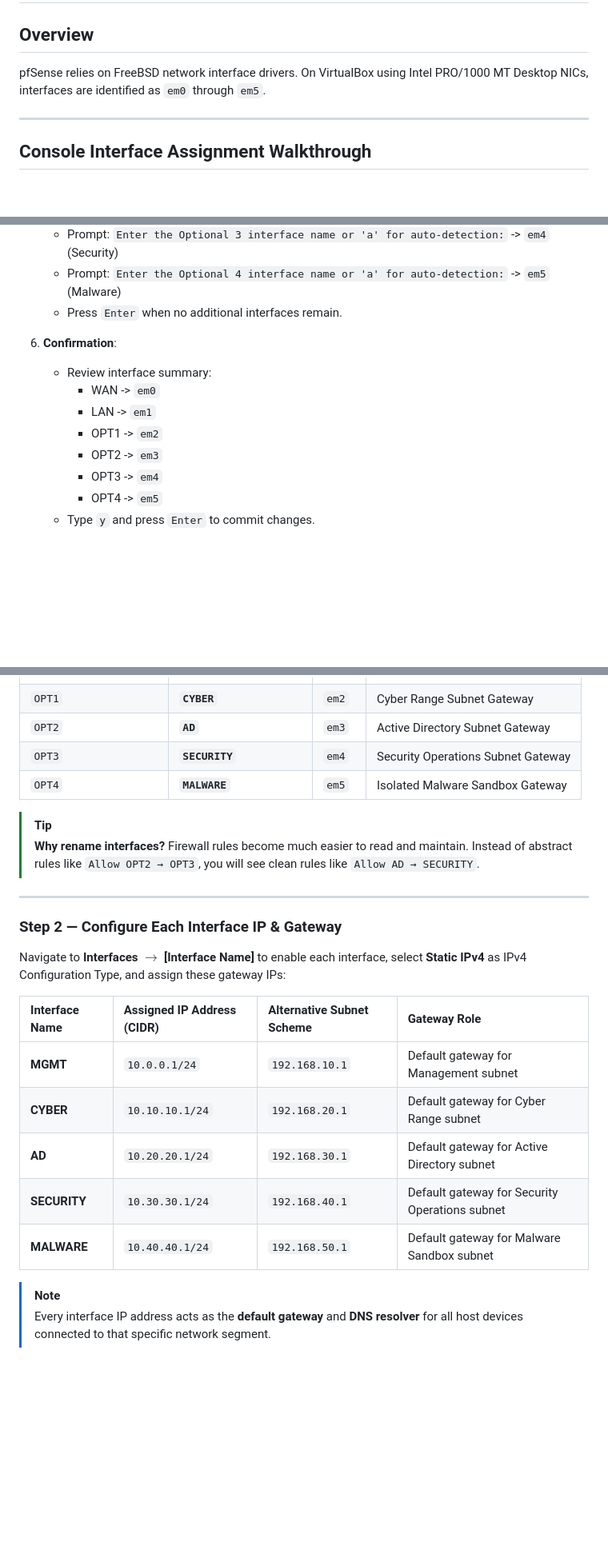
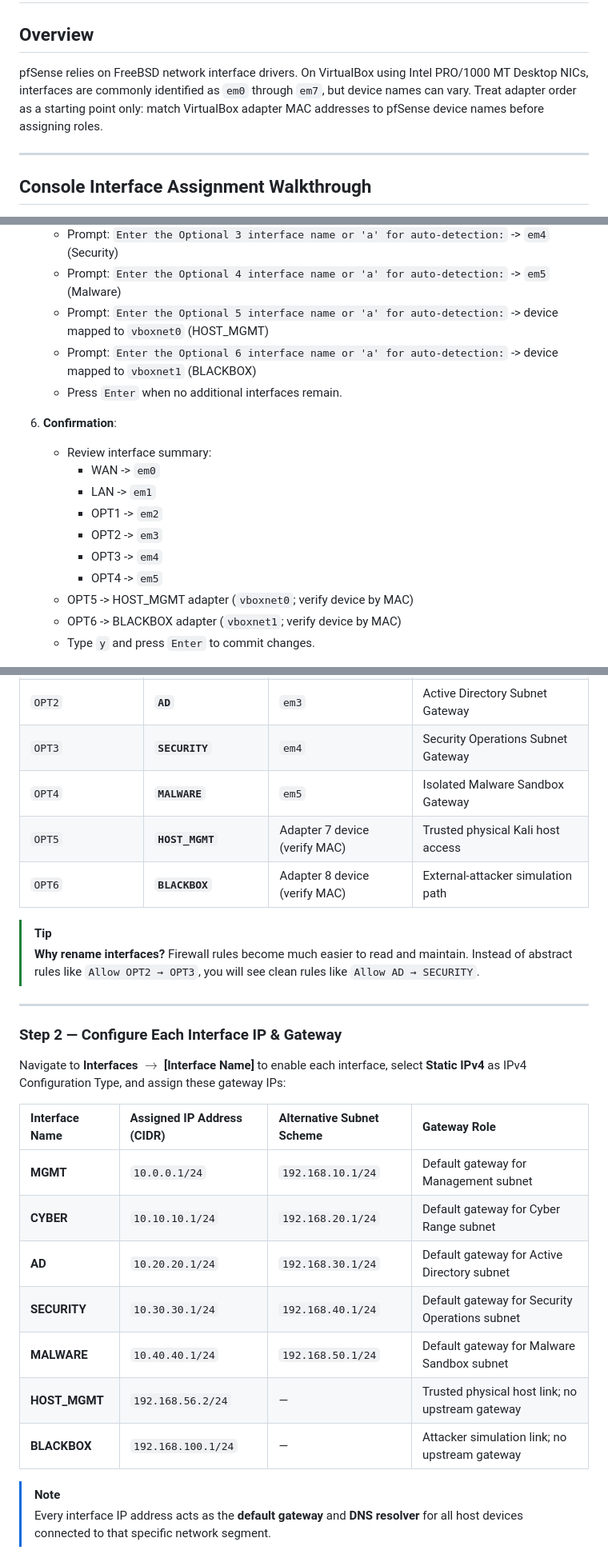
Before and after one commit to subrat243/pfSense-Firewall, a Markdown page: installation/interface-assignment.md, 3 parts joined by grey strips. Shown at 80% size. Drawn GitHub-style; blank space fills up the shorter version.

Commit message:
docs: assign HOST_MGMT and BLACKBOX interfaces

```diff
--- a/installation/interface-assignment.md
+++ b/installation/interface-assignment.md
@@ -2,7 +2,7 @@
 
 ## Overview
 
-pfSense relies on FreeBSD network interface drivers. On VirtualBox using Intel PRO/1000 MT Desktop NICs, interfaces are identified as `em0` through `em5`.
+pfSense relies on FreeBSD network interface drivers. On VirtualBox using Intel PRO/1000 MT Desktop NICs, interfaces are commonly identified as `em0` through `em7`, but device names can vary. Treat adapter order as a starting point only: match VirtualBox adapter MAC addresses to pfSense device names before assigning roles.
 
 ---
 
@@ -26,6 +26,8 @@ pfSense relies on FreeBSD network interface drivers. On VirtualBox using Intel P
    * Prompt: `Enter the Optional 2 interface name or 'a' for auto-detection:` -> `em3` (AD)
    * Prompt: `Enter the Optional 3 interface name or 'a' for auto-detection:` -> `em4` (Security)
    * Prompt: `Enter the Optional 4 interface name or 'a' for auto-detection:` -> `em5` (Malware)
+   * Prompt: `Enter the Optional 5 interface name or 'a' for auto-detection:` -> device mapped to `vboxnet0` (HOST_MGMT)
+   * Prompt: `Enter the Optional 6 interface name or 'a' for auto-detection:` -> device mapped to `vboxnet1` (BLACKBOX)
    * Press `Enter` when no additional interfaces remain.
 
 6. **Confirmation**:
@@ -36,6 +38,8 @@ pfSense relies on FreeBSD network interface drivers. On VirtualBox using Intel P
      * OPT2 -> `em3`
      * OPT3 -> `em4`
      * OPT4 -> `em5`
+   * OPT5 -> HOST_MGMT adapter (`vboxnet0`; verify device by MAC)
+   * OPT6 -> BLACKBOX adapter (`vboxnet1`; verify device by MAC)
    * Type `y` and press `Enter` to commit changes.
 
 ![pfSense Console Interface Assignment Output](../screenshots/07-pfsense-interface-assignment.png)
@@ -59,6 +63,8 @@ Navigate to **Interfaces** $\rightarrow$ **Interface Assignments** in the pfSens
 | `OPT2` | **`AD`** | `em3` | Active Directory Subnet Gateway |
 | `OPT3` | **`SECURITY`** | `em4` | Security Operations Subnet Gateway |
 | `OPT4` | **`MALWARE`** | `em5` | Isolated Malware Sandbox Gateway |
+| `OPT5` | **`HOST_MGMT`** | Adapter 7 device (verify MAC) | Trusted physical Kali host access |
+| `OPT6` | **`BLACKBOX`** | Adapter 8 device (verify MAC) | External-attacker simulation path |
 
 > [!TIP]
 > **Why rename interfaces?**
@@ -72,11 +78,14 @@ Navigate to **Interfaces** $\rightarrow$ **[Interface Name]** to enable each int
 
 | Interface Name | Assigned IP Address (CIDR) | Alternative Subnet Scheme | Gateway Role |
 | :--- | :--- | :--- | :--- |
-| **MGMT** | `10.0.0.1/24` | `192.168.10.1` | Default gateway for Management subnet |
-| **CYBER** | `10.10.10.1/24` | `192.168.20.1` | Default gateway for Cyber Range subnet |
-| **AD** | `10.20.20.1/24` | `192.168.30.1` | Default gateway for Active Directory subnet |
-| **SECURITY** | `10.30.30.1/24` | `192.168.40.1` | Default gateway for Security Operations subnet |
-| **MALWARE** | `10.40.40.1/24` | `192.168.50.1` | Default gateway for Malware Sandbox subnet |
+| **MGMT** | `10.0.0.1/24` | `192.168.10.1/24` | Default gateway for Management subnet |
+| **CYBER** | `10.10.10.1/24` | `192.168.20.1/24` | Default gateway for Cyber Range subnet |
+| **AD** | `10.20.20.1/24` | `192.168.30.1/24` | Default gateway for Active Directory subnet |
+| **SECURITY** | `10.30.30.1/24` | `192.168.40.1/24` | Default gateway for Security Operations subnet |
+| **MALWARE** | `10.40.40.1/24` | `192.168.50.1/24` | Default gateway for Malware Sandbox subnet |
+| **HOST_MGMT** | `192.168.56.2/24` | — | Trusted physical host link; no upstream gateway |
+| **BLACKBOX** | `192.168.100.1/24` | — | Attacker simulation link; no upstream gateway |
+
 
 > [!NOTE]
 > Every interface IP address acts as the **default gateway** and **DNS resolver** for all host devices connected to that specific network segment.
```
